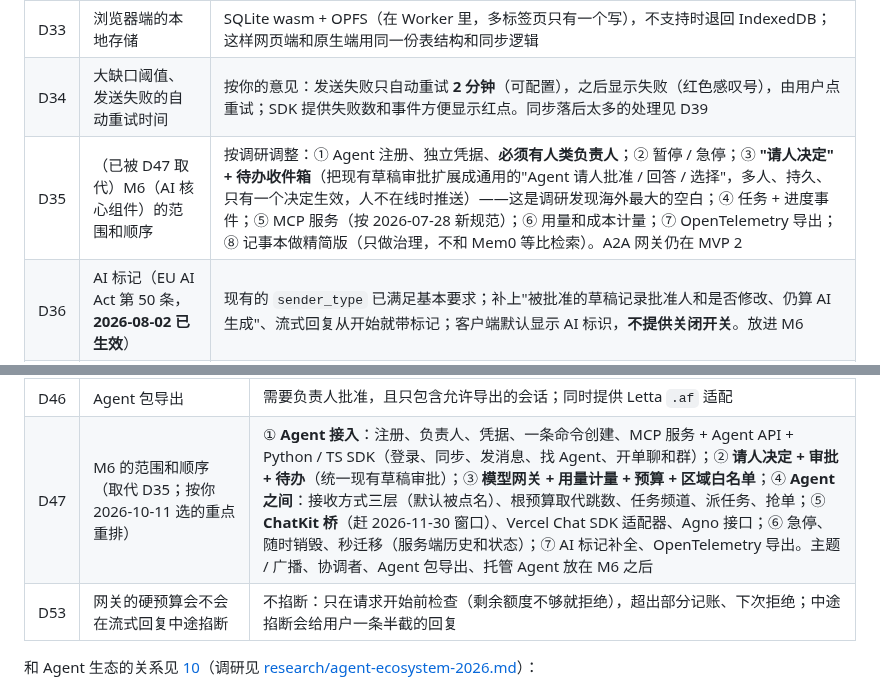
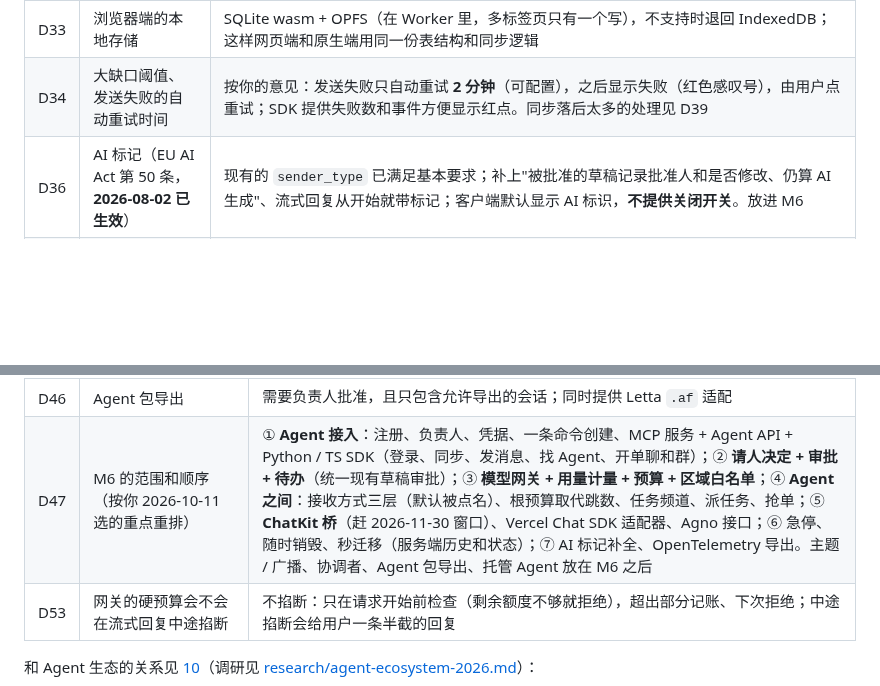
Before and after one commit to wmkrfjnwvb-svg/agentim, a Markdown page: docs/06-plan.md, 2 parts joined by grey strips. Rendered like a GitHub page; blank space fills up the shorter version.

Commit message:
Plan: drop superseded D35
Co-Authored-By: Claude Opus 5.5 <noreply@anthropic.com>
Claude-Session: https://claude.ai/code/session_01ScjbyHevEVUCwQQcuQ5rXa

```diff
--- a/docs/06-plan.md
+++ b/docs/06-plan.md
@@ -25,7 +25,6 @@ M5（文件和图片）暂缓，等你考虑好再定。方案见 [02 §2.7](02-
 | D32 | 本地数据的加密方式 | SDK 核心按值加密（AES-256-GCM，和服务端同一套代码），钥匙放系统安全存储（钥匙串、Keystore、DPAPI）；**默认开启**。不用 SQLCipher：浏览器上用不了，还要额外的编译依赖 |
 | D33 | 浏览器端的本地存储 | SQLite wasm + OPFS（在 Worker 里，多标签页只有一个写），不支持时退回 IndexedDB；这样网页端和原生端用同一份表结构和同步逻辑 |
 | D34 | 大缺口阈值、发送失败的自动重试时间 | 按你的意见：发送失败只自动重试 **2 分钟**（可配置），之后显示失败（红色感叹号），由用户点重试；SDK 提供失败数和事件方便显示红点。同步落后太多的处理见 D39 |
-| D35 | （已被 D47 取代）M6（AI 核心组件）的范围和顺序 | 按调研调整：① Agent 注册、独立凭据、**必须有人类负责人**；② 暂停 / 急停；③ **"请人决定" + 待办收件箱**（把现有草稿审批扩展成通用的"Agent 请人批准 / 回答 / 选择"，多人、持久、只有一个决定生效，人不在线时推送）——这是调研发现海外最大的空白；④ 任务 + 进度事件；⑤ MCP 服务（按 2026-07-28 新规范）；⑥ 用量和成本计量；⑦ OpenTelemetry 导出；⑧ 记事本做精简版（只做治理，不和 Mem0 等比检索）。A2A 网关仍在 MVP 2 |
 | D36 | AI 标记（EU AI Act 第 50 条，**2026-08-02 已生效**） | 现有的 `sender_type` 已满足基本要求；补上"被批准的草稿记录批准人和是否修改、仍算 AI 生成"、流式回复从开始就带标记；客户端默认显示 AI 标识，**不提供关闭开关**。放进 M6 |
 | D37 | AI 消息体验：转人工、结构化消息（卡片 / 按钮 / 表单）、引用来源、点赞点踩反馈 | 调研中各家都有、我们计划里没有。建议放在 M6 之后紧接着做（M6 已经比较大）；如果你希望 M6 一起做，M6 会多出约三分之一的工作量 |
 
@@ -40,7 +39,7 @@ Agent 通信与 Agent 历史的方案见 [09](09-agent-communication.md)（调
 | D44 | 协调者是服务端规则还是一个 Agent | 两者都支持：服务端先提供轮流、按角色、按转移图三种规则；也可以指定一个 Agent 当协调者 |
 | D45 | Agent 的历史和状态放服务端（工作日志、检查点、摘要），提供上下文、历史、搜索接口 | 采用（你的方向）；摘要由 Agent 自己写，服务端可选定时生成；搜索先做全文，向量以后做 |
 | D46 | Agent 包导出 | 需要负责人批准，且只包含允许导出的会话；同时提供 Letta `.af` 适配 |
-| D47 | M6 的范围和顺序（取代 D35；按你 2026-10-11 选的重点重排） | ① **Agent 接入**：注册、负责人、凭据、一条命令创建、MCP 服务 + Agent API + Python / TS SDK（登录、同步、发消息、找 Agent、开单聊和群）；② **请人决定 + 审批 + 待办**（统一现有草稿审批）；③ **模型网关 + 用量计量 + 预算 + 区域白名单**；④ **Agent 之间**：接收方式三层（默认被点名）、根预算取代跳数、任务频道、派任务、抢单；⑤ **ChatKit 桥**（赶 2026-11-30 窗口）、Vercel Chat SDK 适配器、Agno 接口；⑥ 急停、随时销毁、秒迁移（服务端历史和状态）；⑦ AI 标记补全、OpenTelemetry 导出。主题 / 广播、协调者、Agent 包导出、托管 Agent 放在 M6 之后 |
+| D47 | M6 的范围和顺序（按你 2026-10-11 选的重点重排） | ① **Agent 接入**：注册、负责人、凭据、一条命令创建、MCP 服务 + Agent API + Python / TS SDK（登录、同步、发消息、找 Agent、开单聊和群）；② **请人决定 + 审批 + 待办**（统一现有草稿审批）；③ **模型网关 + 用量计量 + 预算 + 区域白名单**；④ **Agent 之间**：接收方式三层（默认被点名）、根预算取代跳数、任务频道、派任务、抢单；⑤ **ChatKit 桥**（赶 2026-11-30 窗口）、Vercel Chat SDK 适配器、Agno 接口；⑥ 急停、随时销毁、秒迁移（服务端历史和状态）；⑦ AI 标记补全、OpenTelemetry 导出。主题 / 广播、协调者、Agent 包导出、托管 Agent 放在 M6 之后 |
 | D53 | 网关的硬预算会不会在流式回复中途掐断 | 不掐断：只在请求开始前检查（剩余额度不够就拒绝），超出部分记账、下次拒绝；中途掐断会给用户一条半截的回复 |
 
 和 Agent 生态的关系见 [10](10-agent-ecosystem.md)（调研见 [research/agent-ecosystem-2026.md](research/agent-ecosystem-2026.md)）：
```
